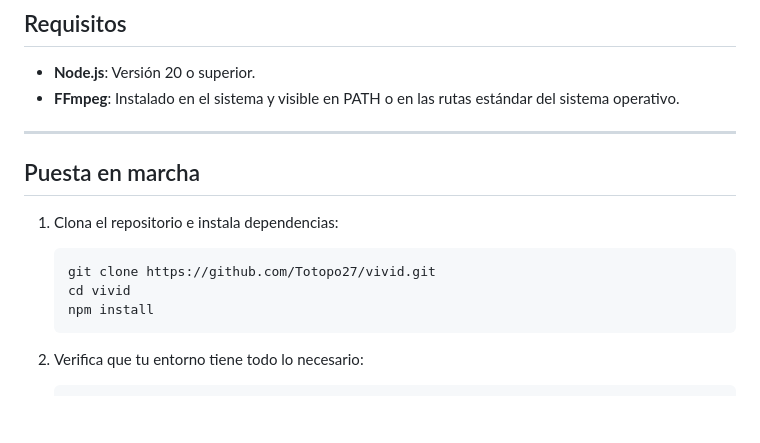
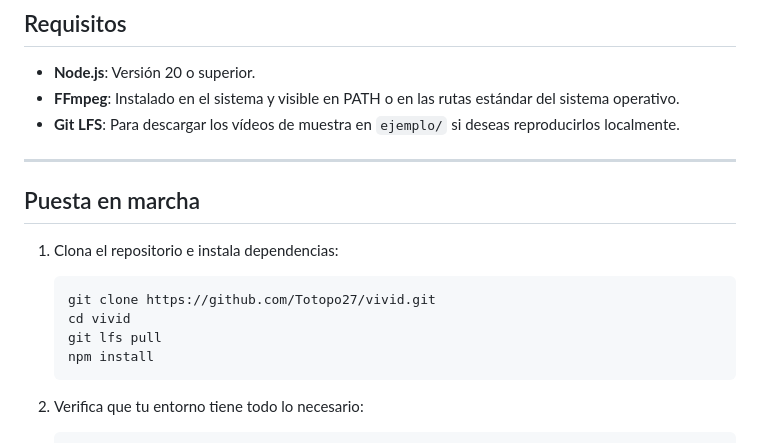
Before and after one commit to Totopo27/vivid, a Markdown page: README.md, the part around the change. Drawn GitHub-style; blank space fills up the shorter version.

Commit message:
docs: documentar requisito de git-lfs para videos de ejemplo

````diff
--- a/README.md
+++ b/README.md
@@ -21,6 +21,7 @@ El proceso evita frameworks pesados de frontend o capturas de pantalla de Chrome
 
 - **Node.js**: Versión 20 o superior.
 - **FFmpeg**: Instalado en el sistema y visible en PATH o en las rutas estándar del sistema operativo.
+- **Git LFS**: Para descargar los vídeos de muestra en `ejemplo/` si deseas reproducirlos localmente.
 
 ---
 
@@ -30,6 +31,7 @@ El proceso evita frameworks pesados de frontend o capturas de pantalla de Chrome
    ```bash
    git clone https://github.com/Totopo27/vivid.git
    cd vivid
+   git lfs pull
    npm install
    ```
 
````
